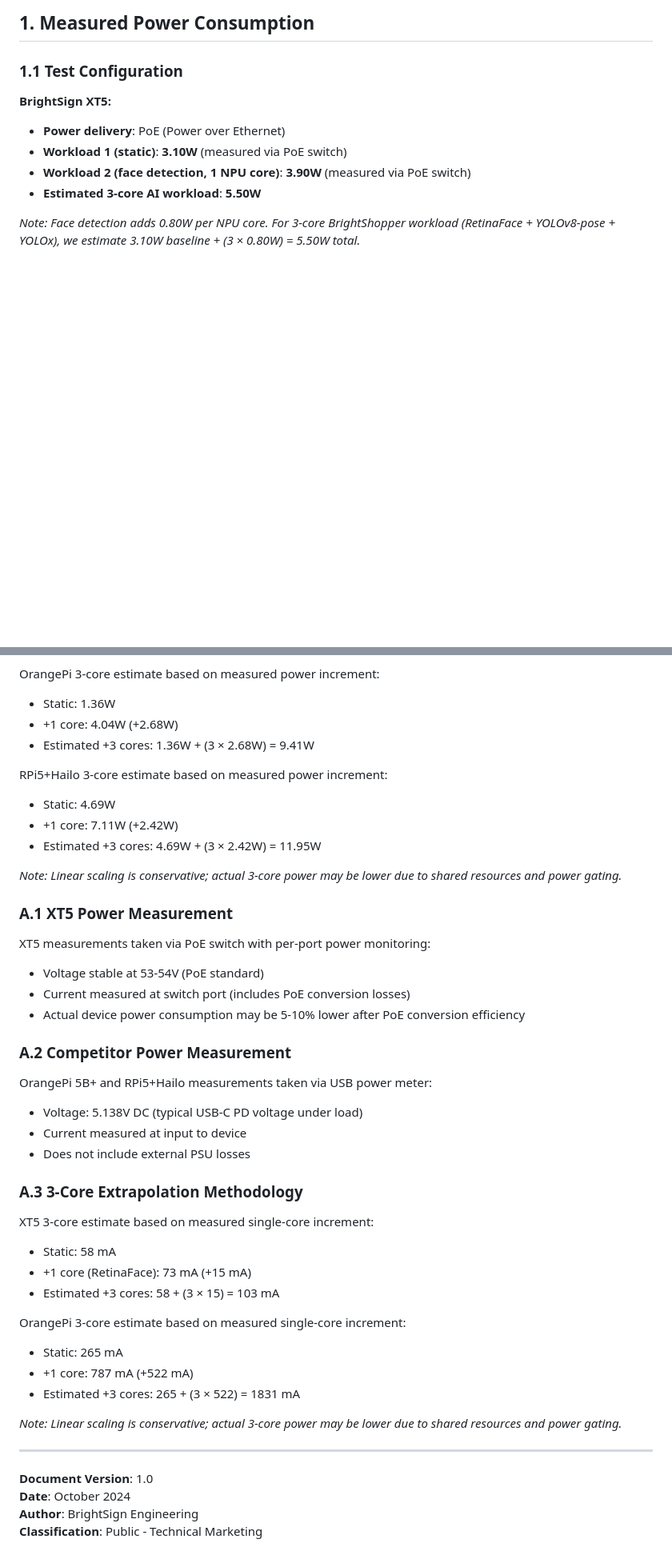
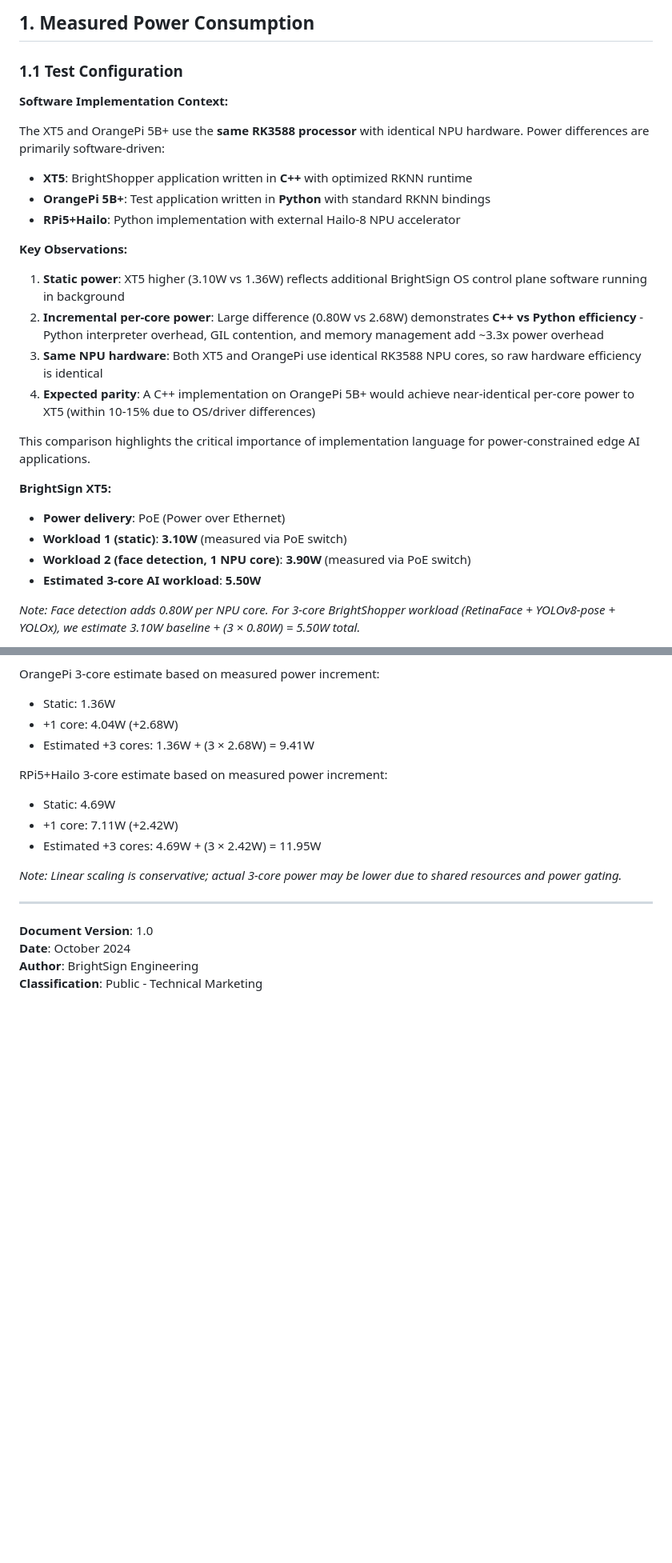
Before and after one commit to brightsign/argus-audience-measurement-extension, a Markdown page: docs/power-analysis.md, 2 parts joined by grey strips. Shown: that part at 80% size. GitHub-like rendering; blank space fills up the shorter version.

```diff
--- a/docs/power-analysis.md
+++ b/docs/power-analysis.md
@@ -15,6 +15,23 @@ This document provides comprehensive analysis of power consumption, thermal char
 ## 1. Measured Power Consumption
 
 ### 1.1 Test Configuration
+
+**Software Implementation Context:**
+
+The XT5 and OrangePi 5B+ use the **same RK3588 processor** with identical NPU hardware. Power differences are primarily software-driven:
+
+- **XT5**: BrightShopper application written in **C++** with optimized RKNN runtime
+- **OrangePi 5B+**: Test application written in **Python** with standard RKNN bindings
+- **RPi5+Hailo**: Python implementation with external Hailo-8 NPU accelerator
+
+**Key Observations:**
+1. **Static power**: XT5 higher (3.10W vs 1.36W) reflects additional BrightSign OS control plane software running in background
+2. **Incremental per-core power**: Large difference (0.80W vs 2.68W) demonstrates **C++ vs Python efficiency** - Python interpreter overhead, GIL contention, and memory management add ~3.3x power overhead
+3. **Same NPU hardware**: Both XT5 and OrangePi use identical RK3588 NPU cores, so raw hardware efficiency is identical
+4. **Expected parity**: A C++ implementation on OrangePi 5B+ would achieve near-identical per-core power to XT5 (within 10-15% due to OS/driver differences)
+
+This comparison highlights the critical importance of implementation language for power-constrained edge AI applications.
+
 
 **BrightSign XT5:**
 - **Power delivery**: PoE (Power over Ethernet)
@@ -374,33 +420,6 @@ RPi5+Hailo 3-core estimate based on measured power increment:
 - Estimated +3 cores: 4.69W + (3 × 2.42W) = 11.95W
 
 *Note: Linear scaling is conservative; actual 3-core power may be lower due to shared resources and power gating.*
-### A.1 XT5 Power Measurement
-
-XT5 measurements taken via PoE switch with per-port power monitoring:
-- Voltage stable at 53-54V (PoE standard)
-- Current measured at switch port (includes PoE conversion losses)
-- Actual device power consumption may be 5-10% lower after PoE conversion efficiency
-
-### A.2 Competitor Power Measurement
-
-OrangePi 5B+ and RPi5+Hailo measurements taken via USB power meter:
-- Voltage: 5.138V DC (typical USB-C PD voltage under load)
-- Current measured at input to device
-- Does not include external PSU losses
-
-### A.3 3-Core Extrapolation Methodology
-
-XT5 3-core estimate based on measured single-core increment:
-- Static: 58 mA
-- +1 core (RetinaFace): 73 mA (+15 mA)
-- Estimated +3 cores: 58 + (3 × 15) = 103 mA
-
-OrangePi 3-core estimate based on measured single-core increment:
-- Static: 265 mA
-- +1 core: 787 mA (+522 mA)
-- Estimated +3 cores: 265 + (3 × 522) = 1831 mA
-
-*Note: Linear scaling is conservative; actual 3-core power may be lower due to shared resources and power gating.*
 
 ---
 
```
Also changed, not shown: other parts of docs/power-analysis.md (+33 -4 lines), docs/head-impact.md (added, +41 -0 lines), docs/one-core-power-compare.md (+33 -16 lines).
